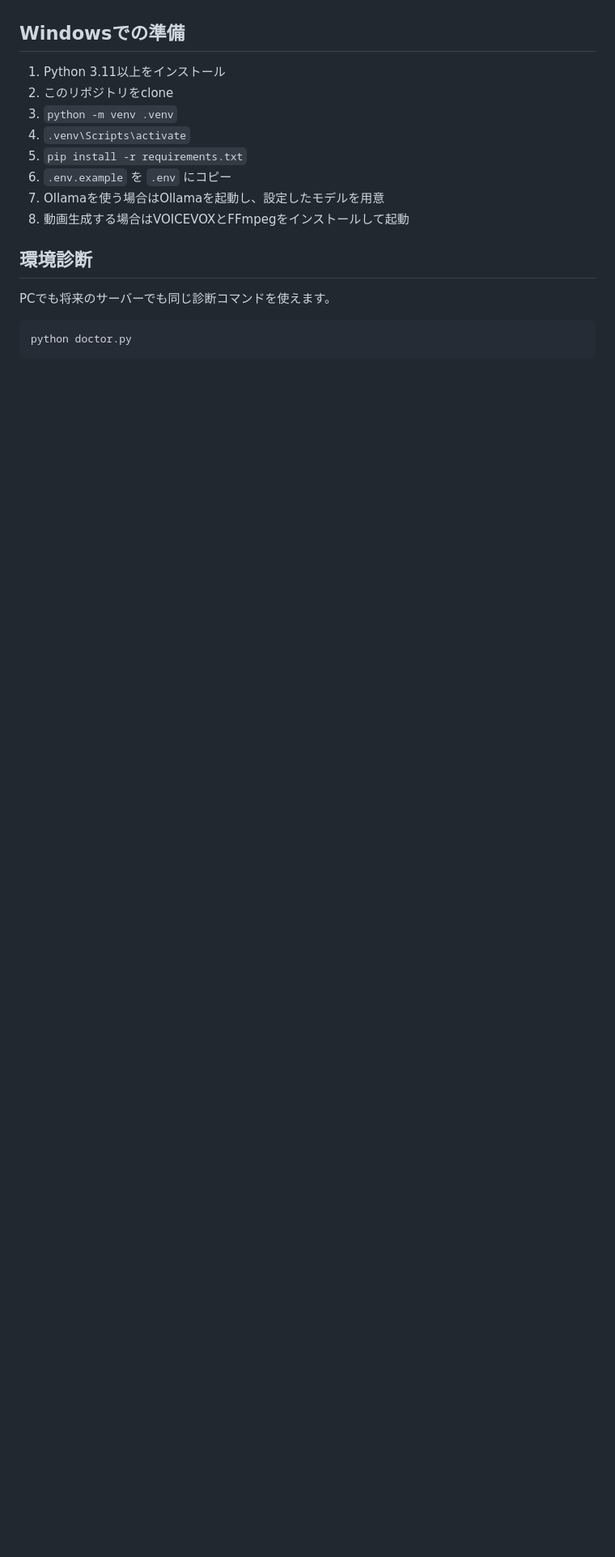
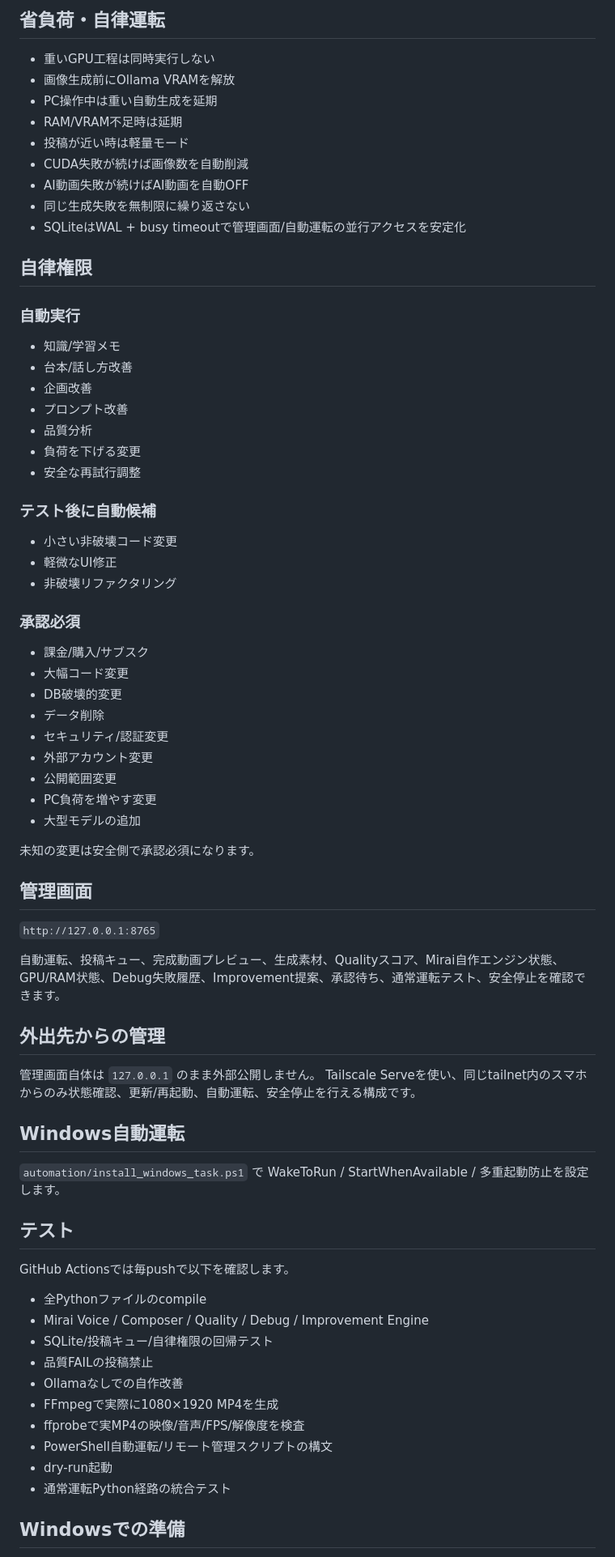
Before and after one commit to Keikei-p/ai-youtuber-growth, a Markdown page: README.md, the part around one of its changes. Shown at 81% size. Rendered like a GitHub page; blank space fills up the shorter version.

````diff
--- a/README.md
+++ b/README.md
@@ -25,20 +75,76 @@
+## 省負荷・自律運転
+
+- 重いGPU工程は同時実行しない
+- 画像生成前にOllama VRAMを解放
+- PC操作中は重い自動生成を延期
+- RAM/VRAM不足時は延期
+- 投稿が近い時は軽量モード
+- CUDA失敗が続けば画像数を自動削減
+- AI動画失敗が続けばAI動画を自動OFF
+- 同じ生成失敗を無制限に繰り返さない
+- SQLiteはWAL + busy timeoutで管理画面/自動運転の並行アクセスを安定化
+
+## 自律権限
+
+### 自動実行
+
+- 知識/学習メモ
+- 台本/話し方改善
+- 企画改善
+- プロンプト改善
+- 品質分析
+- 負荷を下げる変更
+- 安全な再試行調整
+
+### テスト後に自動候補
+
+- 小さい非破壊コード変更
+- 軽微なUI修正
+- 非破壊リファクタリング
+
+### 承認必須
+
+- 課金/購入/サブスク
+- 大幅コード変更
+- DB破壊的変更
+- データ削除
+- セキュリティ/認証変更
+- 外部アカウント変更
+- 公開範囲変更
+- PC負荷を増やす変更
+- 大型モデルの追加
+
+未知の変更は安全側で承認必須になります。
+
+## 管理画面
+
+`http://127.0.0.1:8765`
+
+自動運転、投稿キュー、完成動画プレビュー、生成素材、Qualityスコア、Mirai自作エンジン状態、GPU/RAM状態、Debug失敗履歴、Improvement提案、承認待ち、通常運転テスト、安全停止を確認できます。
+
+## 外出先からの管理
+
+管理画面自体は `127.0.0.1` のまま外部公開しません。
+Tailscale Serveを使い、同じtailnet内のスマホからのみ状態確認、更新/再起動、自動運転、安全停止を行える構成です。
+
+## Windows自動運転
+
+`automation/install_windows_task.ps1` で WakeToRun / StartWhenAvailable / 多重起動防止を設定します。
+
+## テスト
+
+GitHub Actionsでは毎pushで以下を確認します。
+
+- 全Pythonファイルのcompile
+- Mirai Voice / Composer / Quality / Debug / Improvement Engine
+- SQLite/投稿キュー/自律権限の回帰テスト
+- 品質FAILの投稿禁止
+- Ollamaなしでの自作改善
+- FFmpegで実際に1080×1920 MP4を生成
+- ffprobeで実MP4の映像/音声/FPS/解像度を検査
+- PowerShell自動運転/リモート管理スクリプトの構文
+- dry-run起動
+- 通常運転Python経路の統合テスト
 
 ## Windowsでの準備
 
-1. Python 3.11以上をインストール
-2. このリポジトリをclone
-3. `python -m venv .venv`
-4. `.venv\Scripts\activate`
-5. `pip install -r requirements.txt`
-6. `.env.example` を `.env` にコピー
-7. Ollamaを使う場合はOllamaを起動し、設定したモデルを用意
-8. 動画生成する場合はVOICEVOXとFFmpegをインストールして起動
-
-## 環境診断
-
-PCでも将来のサーバーでも同じ診断コマンドを使えます。
-
-```bash
-python doctor.py
-```
-
````
Also changed, not shown: other parts of README.md (+84 -79 lines).
